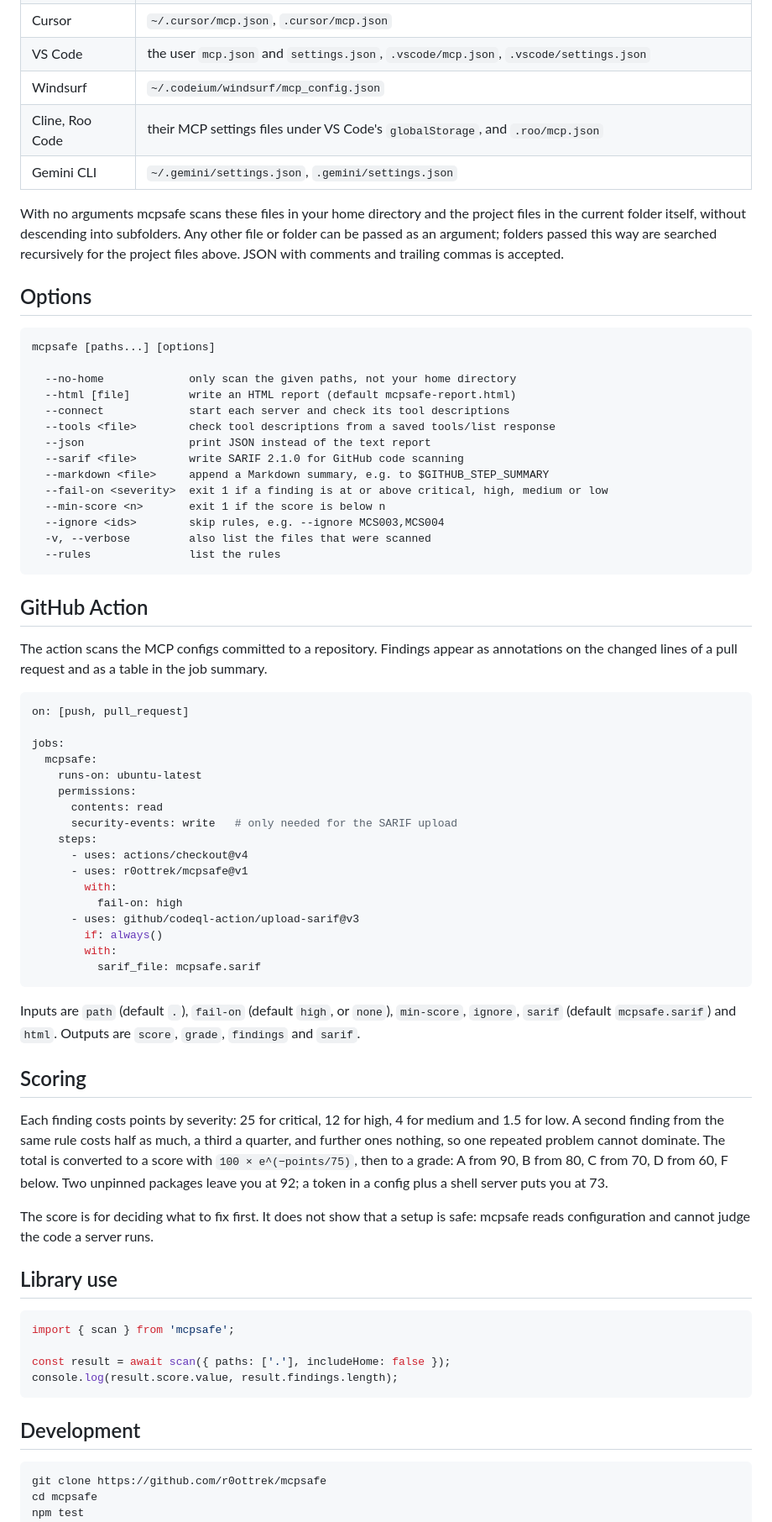
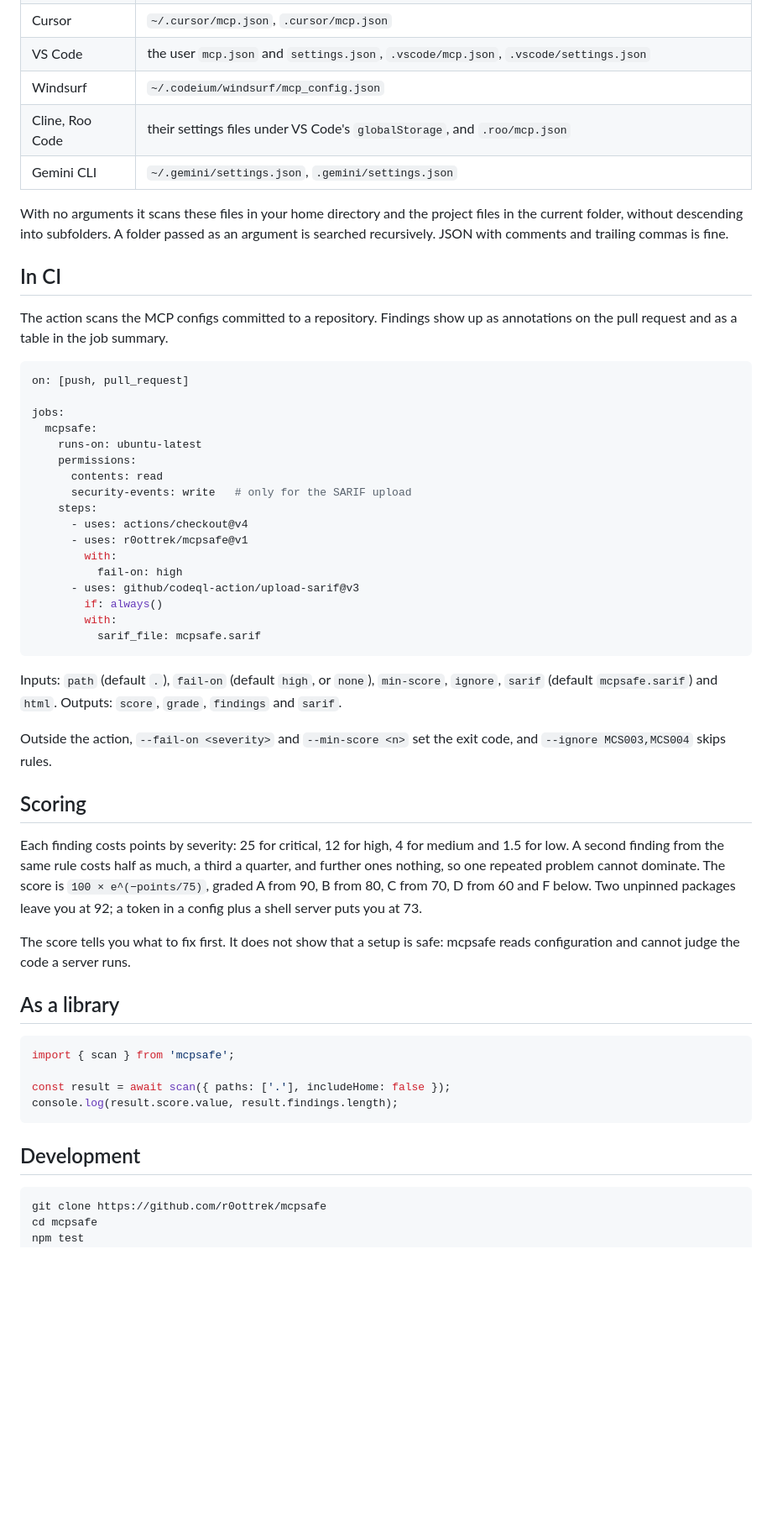
Before and after one commit to r0ottrek/mcpsafe, a Markdown page: README.md, the part around one of its changes. Shown at 84% size. GitHub-like rendering; blank space fills up the shorter version.

````diff
--- a/README.md
+++ b/README.md
@@ -102,33 +80,14 @@ A server's tool descriptions are passed to the model verbatim, and you normally
 | Cursor | `~/.cursor/mcp.json`, `.cursor/mcp.json` |
 | VS Code | the user `mcp.json` and `settings.json`, `.vscode/mcp.json`, `.vscode/settings.json` |
 | Windsurf | `~/.codeium/windsurf/mcp_config.json` |
-| Cline, Roo Code | their MCP settings files under VS Code's `globalStorage`, and `.roo/mcp.json` |
+| Cline, Roo Code | their settings files under VS Code's `globalStorage`, and `.roo/mcp.json` |
 | Gemini CLI | `~/.gemini/settings.json`, `.gemini/settings.json` |
 
-With no arguments mcpsafe scans these files in your home directory and the project files in the current folder itself, without descending into subfolders. Any other file or folder can be passed as an argument; folders passed this way are searched recursively for the project files above. JSON with comments and trailing commas is accepted.
+With no arguments it scans these files in your home directory and the project files in the current folder, without descending into subfolders. A folder passed as an argument is searched recursively. JSON with comments and trailing commas is fine.
 
-## Options
+## In CI
 
-```
-mcpsafe [paths...] [options]
-
-  --no-home             only scan the given paths, not your home directory
-  --html [file]         write an HTML report (default mcpsafe-report.html)
-  --connect             start each server and check its tool descriptions
-  --tools <file>        check tool descriptions from a saved tools/list response
-  --json                print JSON instead of the text report
-  --sarif <file>        write SARIF 2.1.0 for GitHub code scanning
-  --markdown <file>     append a Markdown summary, e.g. to $GITHUB_STEP_SUMMARY
-  --fail-on <severity>  exit 1 if a finding is at or above critical, high, medium or low
-  --min-score <n>       exit 1 if the score is below n
-  --ignore <ids>        skip rules, e.g. --ignore MCS003,MCS004
-  -v, --verbose         also list the files that were scanned
-  --rules               list the rules
-```
-
-## GitHub Action
-
-The action scans the MCP configs committed to a repository. Findings appear as annotations on the changed lines of a pull request and as a table in the job summary.
+The action scans the MCP configs committed to a repository. Findings show up as annotations on the pull request and as a table in the job summary.
 
 ```yaml
 on: [push, pull_request]
@@ -138,7 +97,7 @@ jobs:
     runs-on: ubuntu-latest
     permissions:
       contents: read
-      security-events: write   # only needed for the SARIF upload
+      security-events: write   # only for the SARIF upload
     steps:
       - uses: actions/checkout@v4
       - uses: r0ottrek/mcpsafe@v1
@@ -150,15 +109,17 @@ jobs:
           sarif_file: mcpsafe.sarif
 ```
 
-Inputs are `path` (default `.`), `fail-on` (default `high`, or `none`), `min-score`, `ignore`, `sarif` (default `mcpsafe.sarif`) and `html`. Outputs are `score`, `grade`, `findings` and `sarif`.
+Inputs: `path` (default `.`), `fail-on` (default `high`, or `none`), `min-score`, `ignore`, `sarif` (default `mcpsafe.sarif`) and `html`. Outputs: `score`, `grade`, `findings` and `sarif`.
+
+Outside the action, `--fail-on <severity>` and `--min-score <n>` set the exit code, and `--ignore MCS003,MCS004` skips rules.
 
 ## Scoring
 
-Each finding costs points by severity: 25 for critical, 12 for high, 4 for medium and 1.5 for low. A second finding from the same rule costs half as much, a third a quarter, and further ones nothing, so one repeated problem cannot dominate. The total is converted to a score with `100 × e^(−points/75)`, then to a grade: A from 90, B from 80, C from 70, D from 60, F below. Two unpinned packages leave you at 92; a token in a config plus a shell server puts you at 73.
+Each finding costs points by severity: 25 for critical, 12 for high, 4 for medium and 1.5 for low. A second finding from the same rule costs half as much, a third a quarter, and further ones nothing, so one repeated problem cannot dominate. The score is `100 × e^(−points/75)`, graded A from 90, B from 80, C from 70, D from 60 and F below. Two unpinned packages leave you at 92; a token in a config plus a shell server puts you at 73.
 
-The score is for deciding what to fix first. It does not show that a setup is safe: mcpsafe reads configuration and cannot judge the code a server runs.
+The score tells you what to fix first. It does not show that a setup is safe: mcpsafe reads configuration and cannot judge the code a server runs.
 
-## Library use
+## As a library
 
 ```js
 import { scan } from 'mcpsafe';
@@ -169,7 +130,7 @@ console.log(result.score.value, result.findings.length);
 
 ## Development
 
-```
+```sh
 git clone https://github.com/r0ottrek/mcpsafe
 cd mcpsafe
 npm test
````
Also changed, not shown: other parts of README.md (+32 -54 lines), docs/social-preview.png (added), docs/terminal.png (added), 6 other files.
